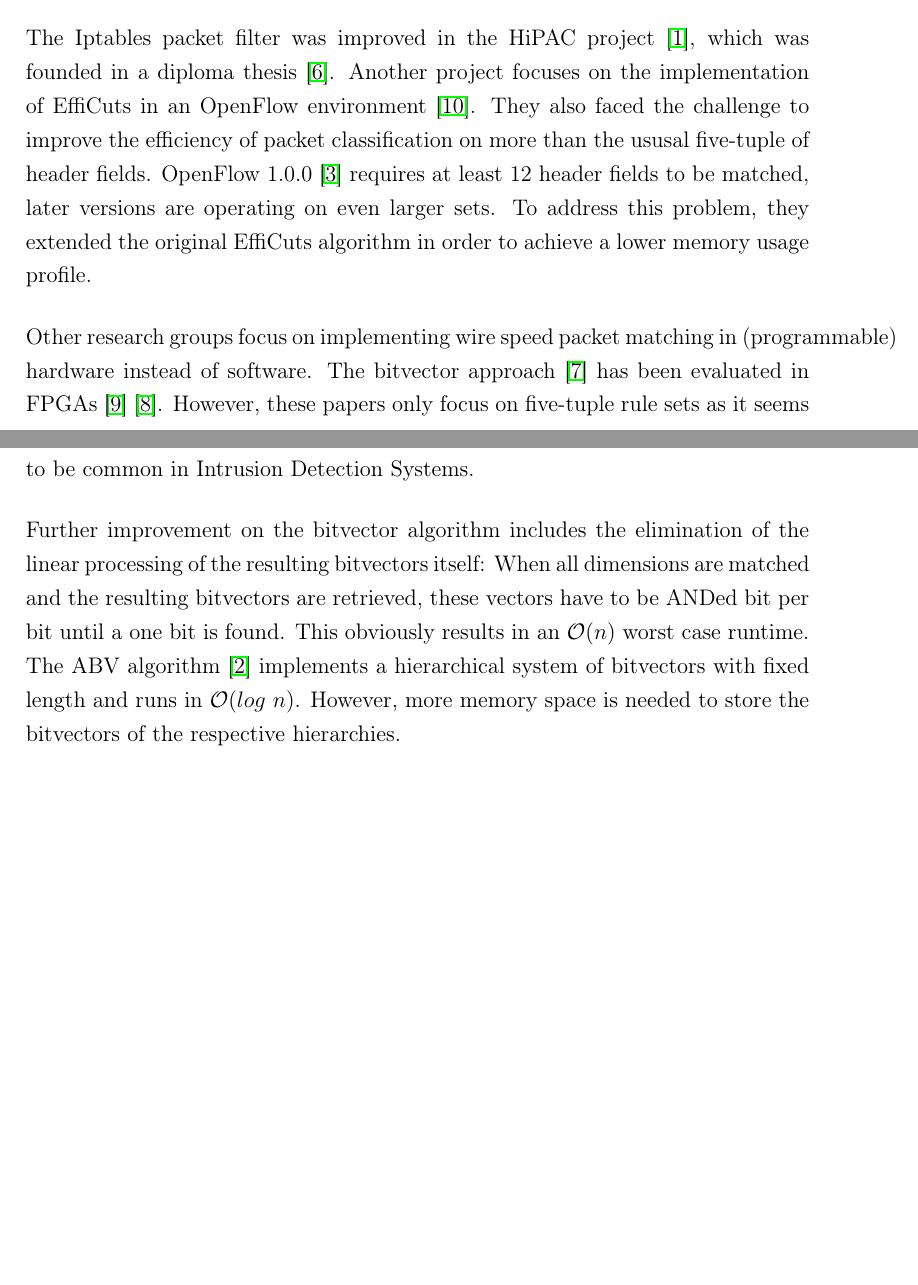
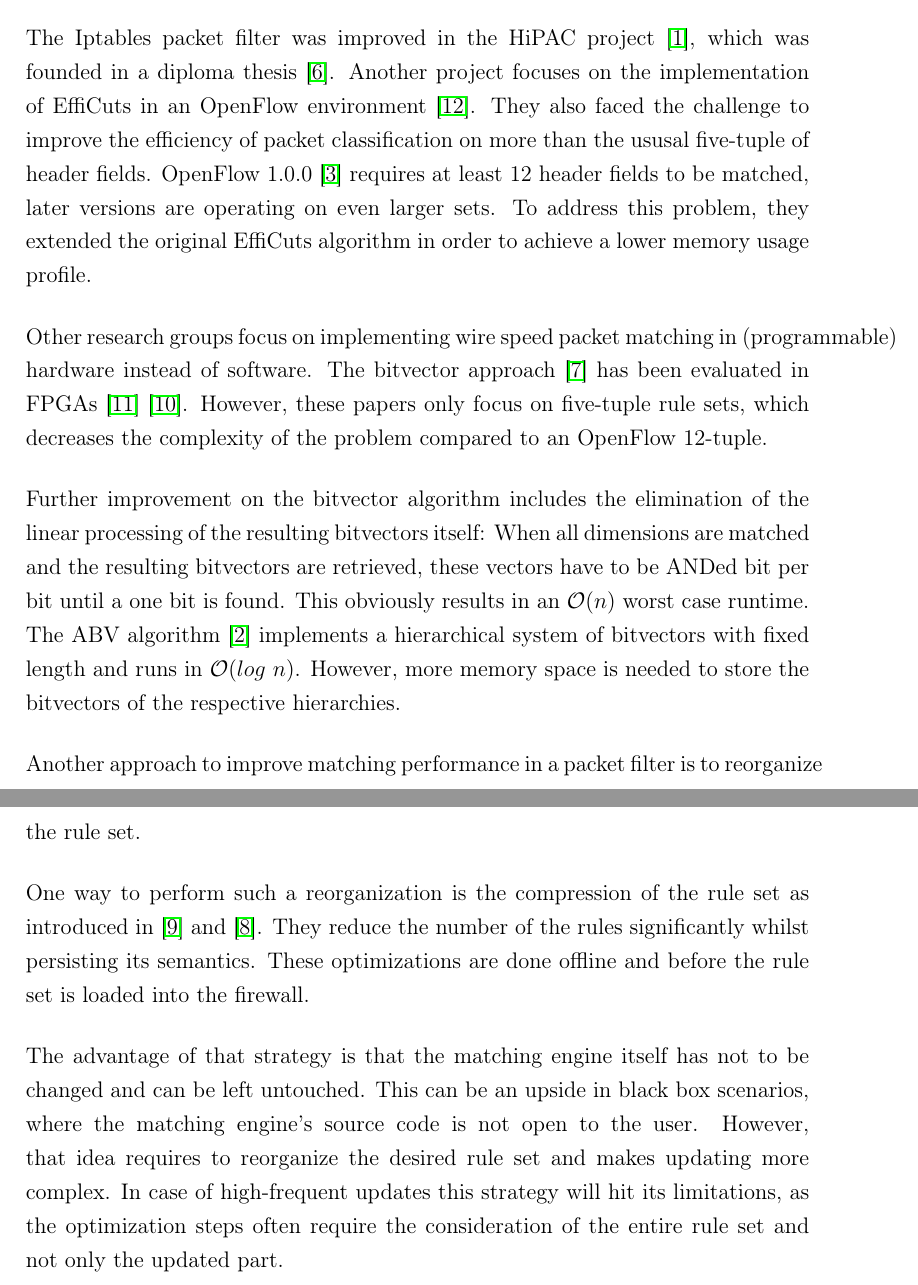
Before and after one commit to shager/mojito, a LaTeX thesis (ba/master.tex): two parts of pages 6 and 7 of 9 before the commit and two parts of pages 7 and 8 of 10 after it, joined at a grey line, cut so that both start at the same text, the shorter picture padded with empty space. Compiled offline with pdfLaTeX.

Commit message:
updated related work

```diff
--- a/ba/master.tex
+++ b/ba/master.tex
@@ -202,14 +204,24 @@ To address this problem, they extended the original EffiCuts algorithm in order
 
 Other research groups focus on implementing wire speed packet matching in (programmable) hardware instead of software.
 The bitvector approach \cite{bv} has been evaluated in FPGAs \cite{bitvector_fpga} \cite{qu2013fast}.
-However, these papers only focus on five-tuple rule sets as it seems to be common in Intrusion Detection Systems.
+However, these papers only focus on five-tuple rule sets, which decreases the complexity of the problem compared to an OpenFlow 12-tuple.
 
 Further improvement on the bitvector algorithm includes the elimination of the linear processing of the resulting bitvectors itself:
 When all dimensions are matched and the resulting bitvectors are retrieved, these vectors have to be ANDed bit per bit until a one bit is found.
 This obviously results in an $\mathcal O(n)$ worst case runtime.
 The ABV algorithm \cite{abv} implements a hierarchical system of bitvectors with fixed length and runs in $\mathcal O(log\ n)$.
 However, more memory space is needed to store the bitvectors of the respective hierarchies.
-\pagebreak
+
+Another approach to improve matching performance in a packet filter is to reorganize the rule set.
+
+One way to perform such a reorganization is the compression of the rule set as introduced in \cite{firewall_compressor} and \cite{redundancy_removal}.
+They reduce the number of the rules significantly whilst persisting its semantics.
+These optimizations are done offline and before the rule set is loaded into the firewall.
+
+The advantage of that strategy is that the matching engine itself has not to be changed and can be left untouched.
+This can be an upside in black box scenarios, where the matching engine's source code is not open to the user.
+However, that idea requires to reorganize the desired rule set and makes updating more complex.
+In case of high-frequent updates this strategy will hit its limitations, as the optimization steps often require the consideration of the entire rule set and not only the updated part.
 
 \pagestyle{headings}
 
```
Also changed, not shown: ba/references.bib (+14 -12 lines), ba/master.tex (2 more changed lines).
